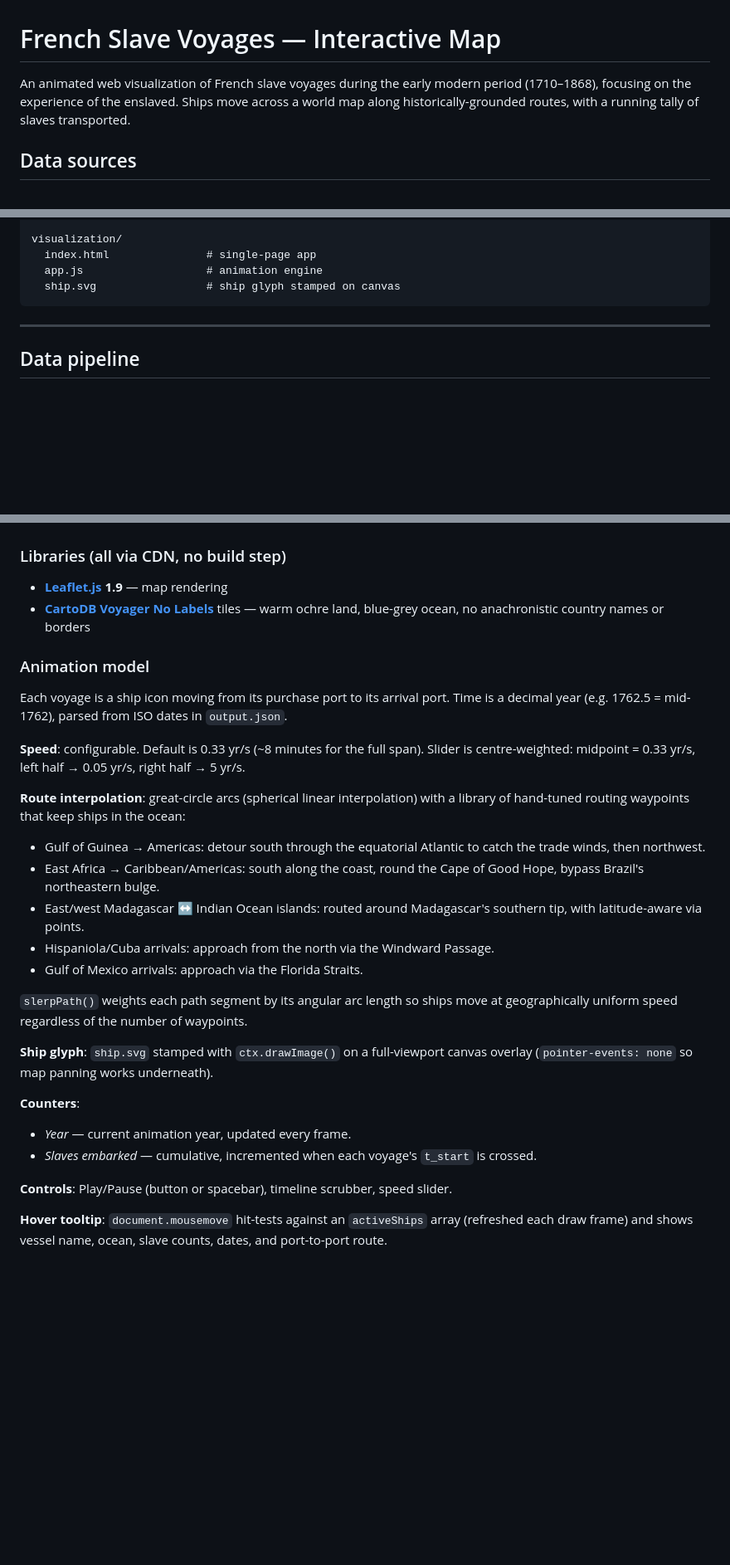
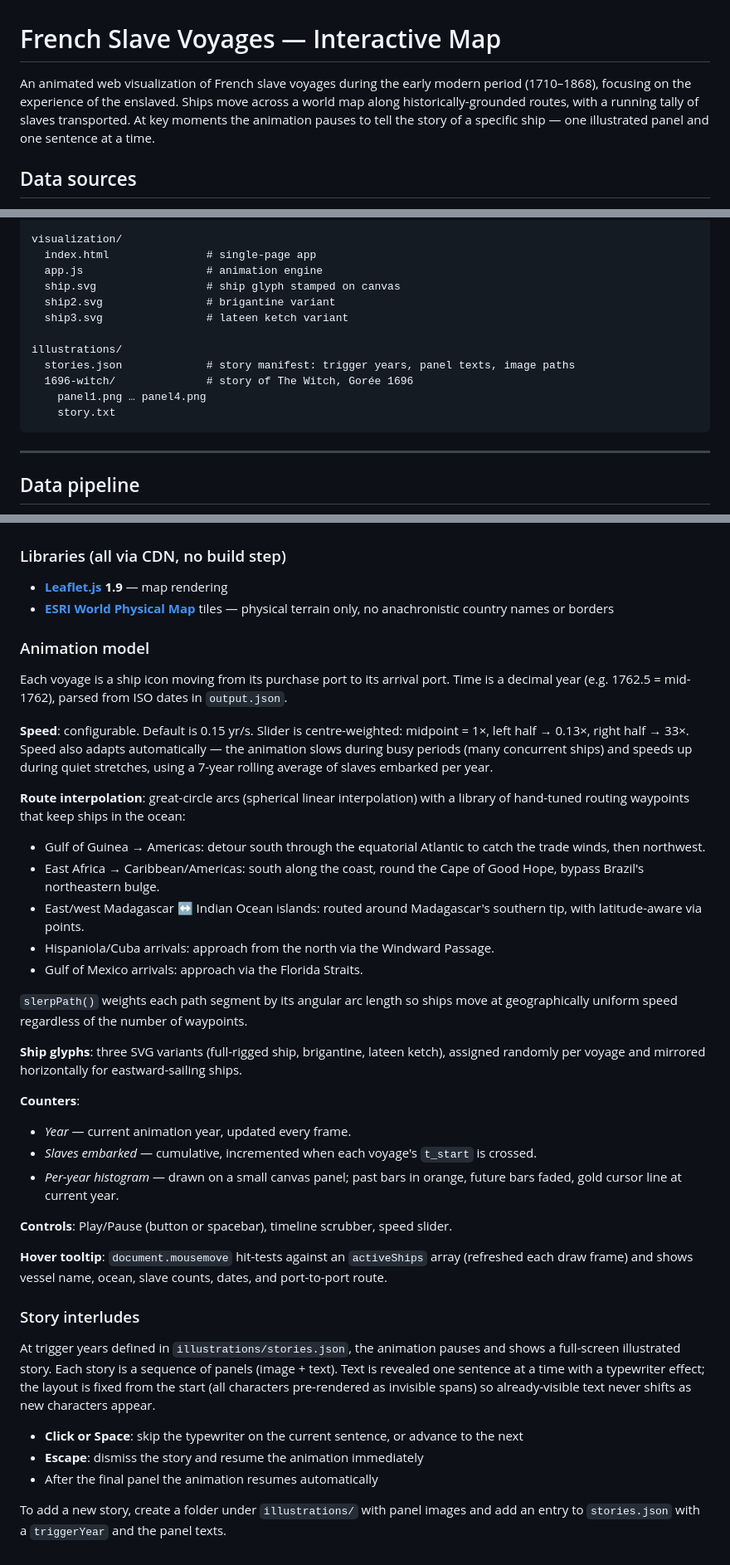
Before and after one commit to daniel-ohayon/slave-voyages, a Markdown page: README.md, 3 parts joined by grey strips. Shown at 83% size. GitHub-like rendering; blank space fills up the shorter version.

Commit message:
Update README with story interludes, ship variants, adaptive speed
Co-Authored-By: Claude Sonnet 4.6 <noreply@anthropic.com>

````diff
--- a/README.md
+++ b/README.md
@@ -1,6 +1,6 @@
 # French Slave Voyages — Interactive Map
 
-An animated web visualization of French slave voyages during the early modern period (1710–1868), focusing on the experience of the enslaved. Ships move across a world map along historically-grounded routes, with a running tally of slaves transported.
+An animated web visualization of French slave voyages during the early modern period (1710–1868), focusing on the experience of the enslaved. Ships move across a world map along historically-grounded routes, with a running tally of slaves transported. At key moments the animation pauses to tell the story of a specific ship — one illustrated panel and one sentence at a time.
 
 ## Data sources
 
@@ -29,6 +29,14 @@ visualization/
   index.html               # single-page app
   app.js                   # animation engine
   ship.svg                 # ship glyph stamped on canvas
+  ship2.svg                # brigantine variant
+  ship3.svg                # lateen ketch variant
+
+illustrations/
+  stories.json             # story manifest: trigger years, panel texts, image paths
+  1696-witch/              # story of The Witch, Gorée 1696
+    panel1.png … panel4.png
+    story.txt
 ```
 
 ---
@@ -67,13 +75,13 @@ python3 -m http.server 8080
 ### Libraries (all via CDN, no build step)
 
 - **[Leaflet.js](https://leafletjs.com/) 1.9** — map rendering
-- **[CartoDB Voyager No Labels](https://carto.com/basemaps/)** tiles — warm ochre land, blue-grey ocean, no anachronistic country names or borders
+- **[ESRI World Physical Map](https://www.esri.com/)** tiles — physical terrain only, no anachronistic country names or borders
 
 ### Animation model
 
 Each voyage is a ship icon moving from its purchase port to its arrival port. Time is a decimal year (e.g. 1762.5 = mid-1762), parsed from ISO dates in `output.json`.
 
-**Speed**: configurable. Default is 0.33 yr/s (~8 minutes for the full span). Slider is centre-weighted: midpoint = 0.33 yr/s, left half → 0.05 yr/s, right half → 5 yr/s.
+**Speed**: configurable. Default is 0.15 yr/s. Slider is centre-weighted: midpoint = 1×, left half → 0.13×, right half → 33×. Speed also adapts automatically — the animation slows during busy periods (many concurrent ships) and speeds up during quiet stretches, using a 7-year rolling average of slaves embarked per year.
 
 **Route interpolation**: great-circle arcs (spherical linear interpolation) with a library of hand-tuned routing waypoints that keep ships in the ocean:
 - Gulf of Guinea → Americas: detour south through the equatorial Atlantic to catch the trade winds, then northwest.
@@ -84,12 +92,23 @@ Each voyage is a ship icon moving from its purchase port to its arrival port. Ti
 
 `slerpPath()` weights each path segment by its angular arc length so ships move at geographically uniform speed regardless of the number of waypoints.
 
-**Ship glyph**: `ship.svg` stamped with `ctx.drawImage()` on a full-viewport canvas overlay (`pointer-events: none` so map panning works underneath).
+**Ship glyphs**: three SVG variants (full-rigged ship, brigantine, lateen ketch), assigned randomly per voyage and mirrored horizontally for eastward-sailing ships.
 
 **Counters**:
 - *Year* — current animation year, updated every frame.
 - *Slaves embarked* — cumulative, incremented when each voyage's `t_start` is crossed.
+- *Per-year histogram* — drawn on a small canvas panel; past bars in orange, future bars faded, gold cursor line at current year.
 
 **Controls**: Play/Pause (button or spacebar), timeline scrubber, speed slider.
 
 **Hover tooltip**: `document.mousemove` hit-tests against an `activeShips` array (refreshed each draw frame) and shows vessel name, ocean, slave counts, dates, and port-to-port route.
+
+### Story interludes
+
+At trigger years defined in `illustrations/stories.json`, the animation pauses and shows a full-screen illustrated story. Each story is a sequence of panels (image + text). Text is revealed one sentence at a time with a typewriter effect; the layout is fixed from the start (all characters pre-rendered as invisible spans) so already-visible text never shifts as new characters appear.
+
+- **Click or Space**: skip the typewriter on the current sentence, or advance to the next
+- **Escape**: dismiss the story and resume the animation immediately
+- After the final panel the animation resumes automatically
+
+To add a new story, create a folder under `illustrations/` with panel images and add an entry to `stories.json` with a `triggerYear` and the panel texts.
````
